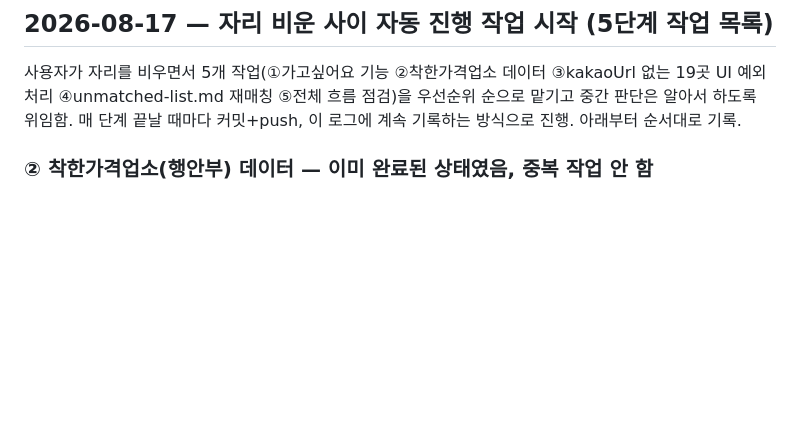
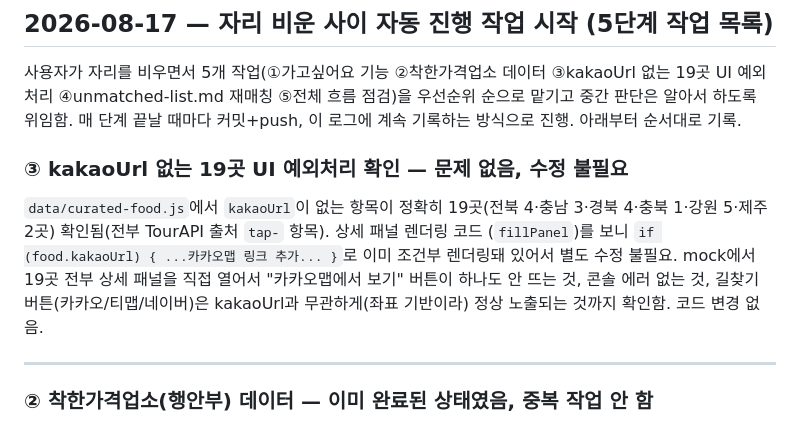
Before and after one commit to gungho9949-spec/FoodMap, a Markdown page: progress-log.md, the part around the change. Drawn GitHub-style; blank space fills up the shorter version.

Commit message:
docs: kakaoUrl 없는 19곳 UI 확인 결과 기록 (수정 불필요)
Co-Authored-By: Claude Sonnet 4.6 <noreply@anthropic.com>

```diff
--- a/progress-log.md
+++ b/progress-log.md
@@ -10,6 +10,18 @@
 없는 19곳 UI 예외처리 ④unmatched-list.md 재매칭 ⑤전체 흐름 점검)을 우선순위 순으로
 맡기고 중간 판단은 알아서 하도록 위임함. 매 단계 끝날 때마다 커밋+push, 이 로그에
 계속 기록하는 방식으로 진행. 아래부터 순서대로 기록.
+
+### ③ kakaoUrl 없는 19곳 UI 예외처리 확인 — 문제 없음, 수정 불필요
+
+`data/curated-food.js`에서 `kakaoUrl`이 없는 항목이 정확히 19곳(전북 4·충남 3·경북
+4·충북 1·강원 5·제주 2곳) 확인됨(전부 TourAPI 출처 `tap-` 항목). 상세 패널 렌더링 코드
+(`fillPanel`)를 보니 `if (food.kakaoUrl) { ...카카오맵 링크 추가... }`로 이미
+조건부 렌더링돼 있어서 별도 수정 불필요. mock에서 19곳 전부 상세 패널을 직접
+열어서 "카카오맵에서 보기" 버튼이 하나도 안 뜨는 것, 콘솔 에러 없는 것, 길찾기
+버튼(카카오/티맵/네이버)은 kakaoUrl과 무관하게(좌표 기반이라) 정상 노출되는 것까지
+확인함. 코드 변경 없음.
+
+---
 
 ### ② 착한가격업소(행안부) 데이터 — 이미 완료된 상태였음, 중복 작업 안 함
 
```
